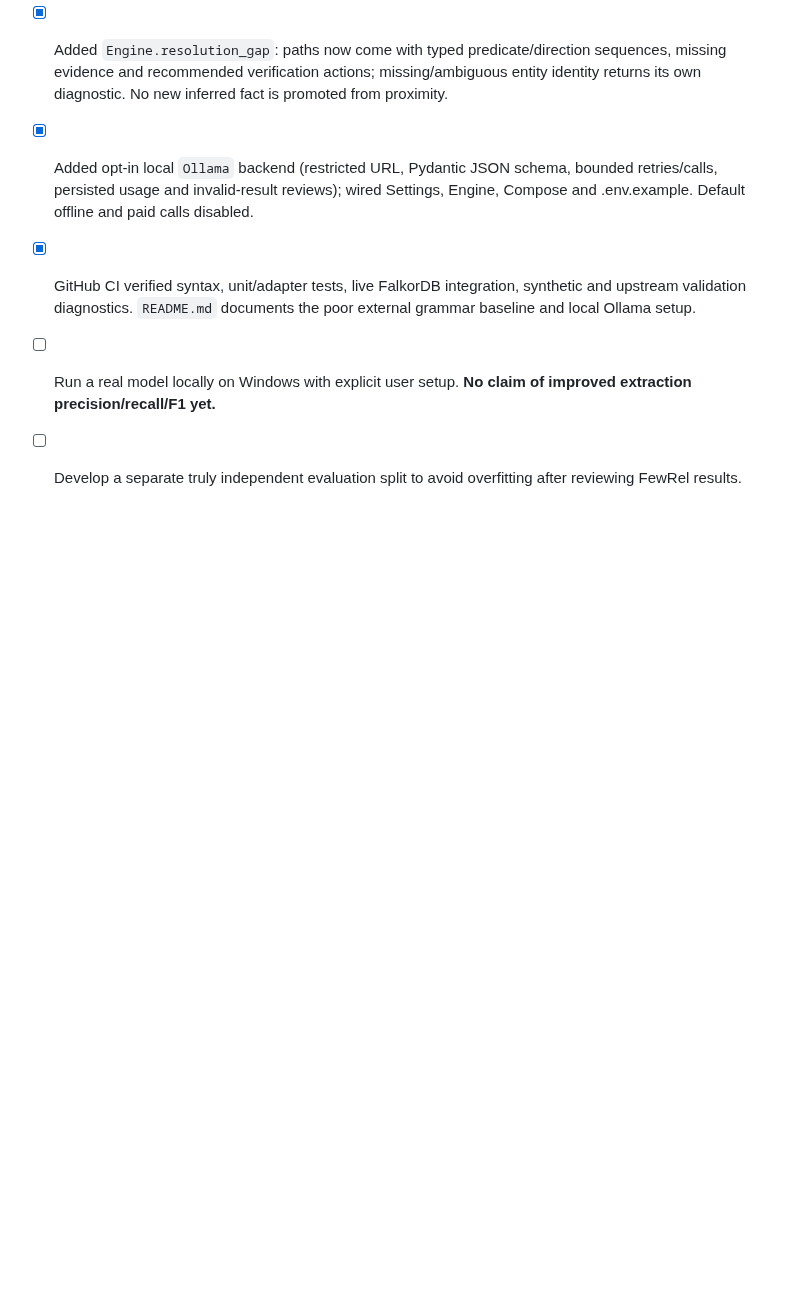
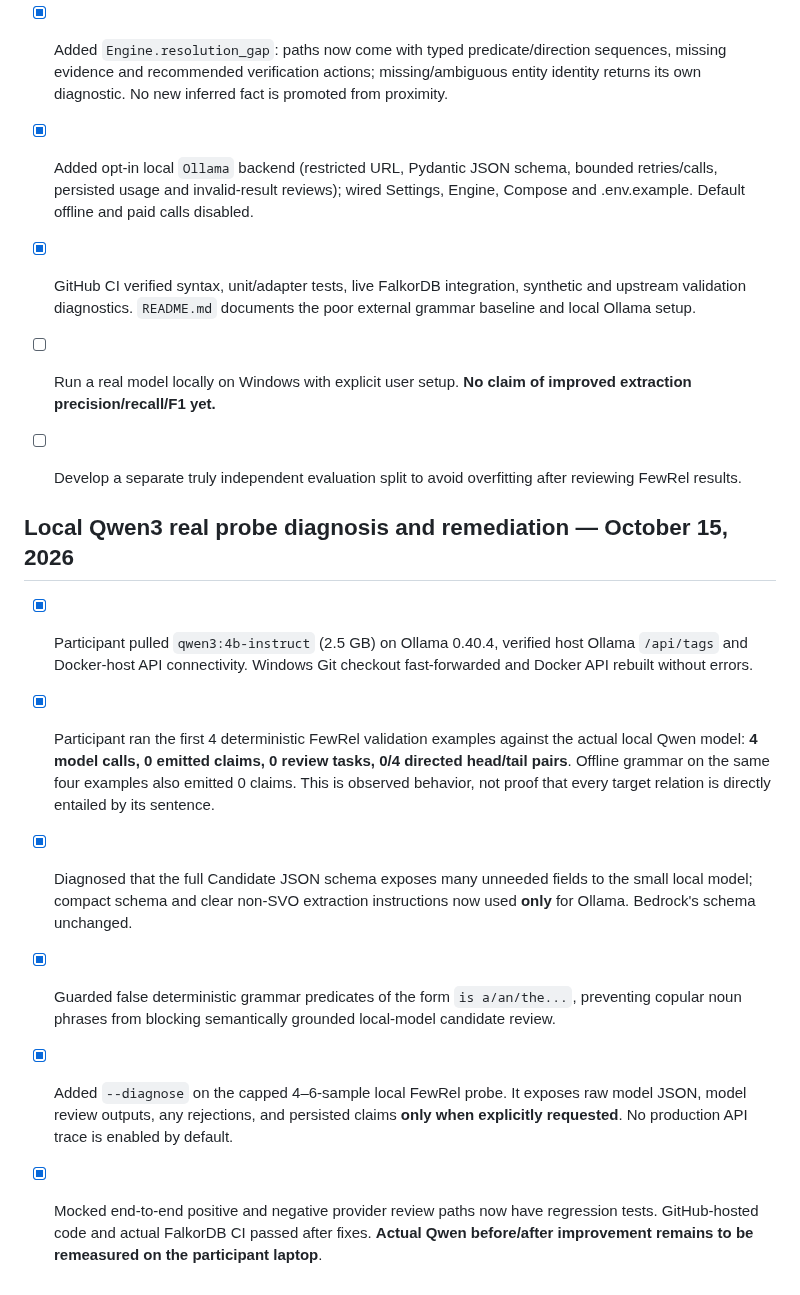
Before and after one commit to divyashy20-boop/graph-hacks-2026, a Markdown page: WORK_LOG.md, the part around the change. GitHub-like rendering; blank space fills up the shorter version.

Commit message:
docs: log observed Qwen zero-output baseline and compact-schema remediation

```diff
--- a/WORK_LOG.md
+++ b/WORK_LOG.md
@@ -70,3 +70,13 @@ Key implementation constraints: FalkorDB remains required for production/demo pe
 - [x] GitHub CI verified syntax, unit/adapter tests, live FalkorDB integration, synthetic and upstream validation diagnostics. `README.md` documents the poor external grammar baseline and local Ollama setup.
 - [ ] Run a real model locally on Windows with explicit user setup. **No claim of improved extraction precision/recall/F1 yet.**
 - [ ] Develop a separate truly independent evaluation split to avoid overfitting after reviewing FewRel results.
+
+
+## Local Qwen3 real probe diagnosis and remediation — October 15, 2026
+
+- [x] Participant pulled `qwen3:4b-instruct` (2.5 GB) on Ollama 0.40.4, verified host Ollama `/api/tags` and Docker-host API connectivity. Windows Git checkout fast-forwarded and Docker API rebuilt without errors.
+- [x] Participant ran the first 4 deterministic FewRel validation examples against the actual local Qwen model: **4 model calls, 0 emitted claims, 0 review tasks, 0/4 directed head/tail pairs**. Offline grammar on the same four examples also emitted 0 claims. This is observed behavior, not proof that every target relation is directly entailed by its sentence.
+- [x] Diagnosed that the full Candidate JSON schema exposes many unneeded fields to the small local model; compact schema and clear non-SVO extraction instructions now used **only** for Ollama. Bedrock's schema unchanged.
+- [x] Guarded false deterministic grammar predicates of the form `is a/an/the...`, preventing copular noun phrases from blocking semantically grounded local-model candidate review.
+- [x] Added `--diagnose` on the capped 4–6-sample local FewRel probe. It exposes raw model JSON, model review outputs, any rejections, and persisted claims **only when explicitly requested**. No production API trace is enabled by default.
+- [x] Mocked end-to-end positive and negative provider review paths now have regression tests. GitHub-hosted code and actual FalkorDB CI passed after fixes. **Actual Qwen before/after improvement remains to be remeasured on the participant laptop**.
```
